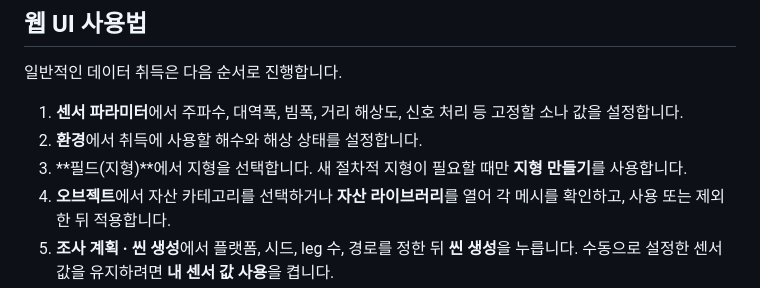
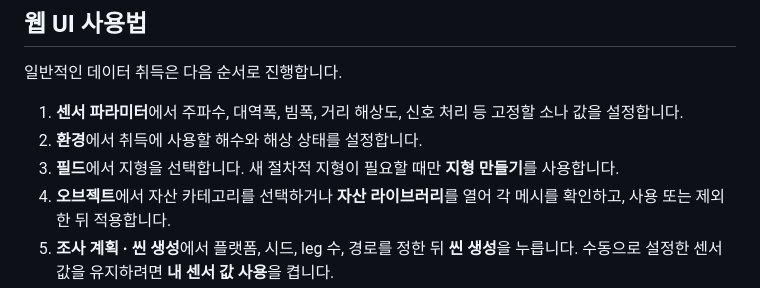
Before and after one commit to JungtaeKim02/shipwrecks-sim, a Markdown page: README.md, the part around the change. Rendered like a GitHub page.

```diff
--- a/README.md
+++ b/README.md
@@ -76,7 +76,7 @@ Open <http://127.0.0.1:8765> in a browser.
 
 1. **센서 파라미터**에서 주파수, 대역폭, 빔폭, 거리 해상도, 신호 처리 등 고정할 소나 값을 설정합니다.
 2. **환경**에서 취득에 사용할 해수와 해상 상태를 설정합니다.
-3. **필드(지형)**에서 지형을 선택합니다. 새 절차적 지형이 필요할 때만 **지형 만들기**를 사용합니다.
+3. **필드**에서 지형을 선택합니다. 새 절차적 지형이 필요할 때만 **지형 만들기**를 사용합니다.
 4. **오브젝트**에서 자산 카테고리를 선택하거나 **자산 라이브러리**를 열어 각 메시를 확인하고, 사용 또는 제외한 뒤 적용합니다.
 5. **조사 계획 · 씬 생성**에서 플랫폼, 시드, leg 수, 경로를 정한 뒤 **씬 생성**을 누릅니다. 수동으로 설정한 센서값을 유지하려면 **내 센서 값 사용**을 켭니다.
 6. **씬 시각화**에서 결과를 확인합니다. **3D**와 **평면도**로 뷰를 전환하고, **시점 맞춤**으로 장면을 프레이밍하며, **센서 빔 보기**로 계산된 탐지 범위를 표시합니다. 3D 화면에서는 오브젝트를 선택해 조정할 수 있습니다.
```
